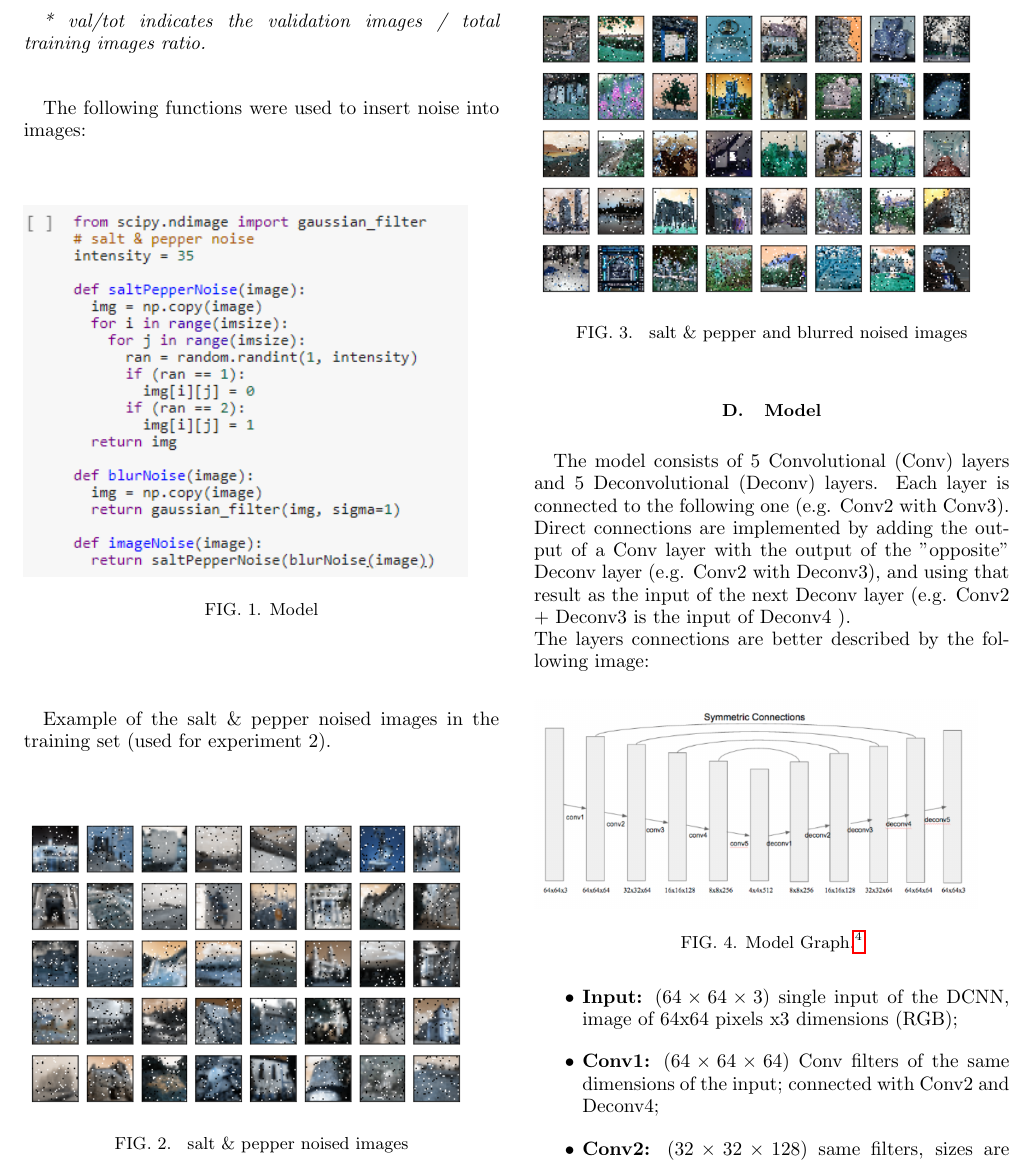
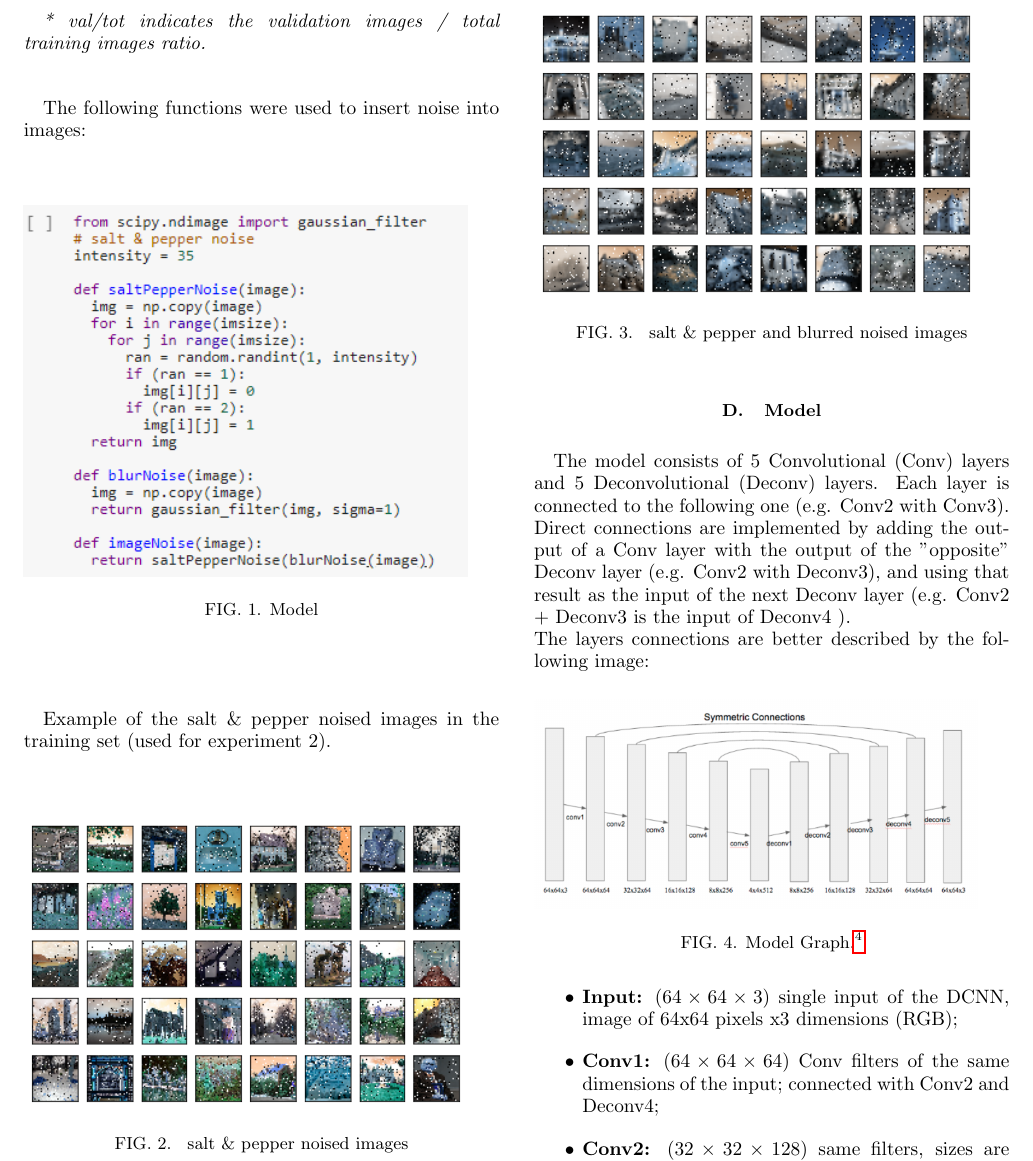
Before and after one commit to sgt390/CognitiveServicesProject, a LaTeX paper (StefanoZanattaCognitiveServicesUnipdProject.tex): part of page 2 of 5, cut so that both start at the same text. Compiled offline with pdfLaTeX.

Commit message:
swapped 2 images, woops

```diff
--- a/StefanoZanattaCognitiveServicesUnipdProject.tex
+++ b/StefanoZanattaCognitiveServicesUnipdProject.tex
@@ -96,12 +96,12 @@ The following functions were used to insert noise into images:
 %\end{figure}
 Example of the salt \& pepper noised images in the training set (used for experiment 2).
 \begin{figure}[H]
-    \includegraphics[width=0.45\textwidth]{images/64_full_noise.png}
+    \includegraphics[width=0.45\textwidth]{images/64x64.png}
     \caption{\label{fig:noise} salt \& pepper noised images}
 \end{figure}
 Example of the salt \& pepper plus "Gaussian filter" (blur) noised images in the training set (used for experiment 3).
 \begin{figure}[H]
-    \includegraphics[width=0.45\textwidth]{images/64x64.png}
+    \includegraphics[width=0.45\textwidth]{images/64_full_noise.png}
     \caption{\label{fig:noise} salt \& pepper and blurred noised images}
 \end{figure}
 \subsection{Model}
```
Also changed, not shown: StefanoZanattaCognitiveServicesUnipdProject.pdf.
